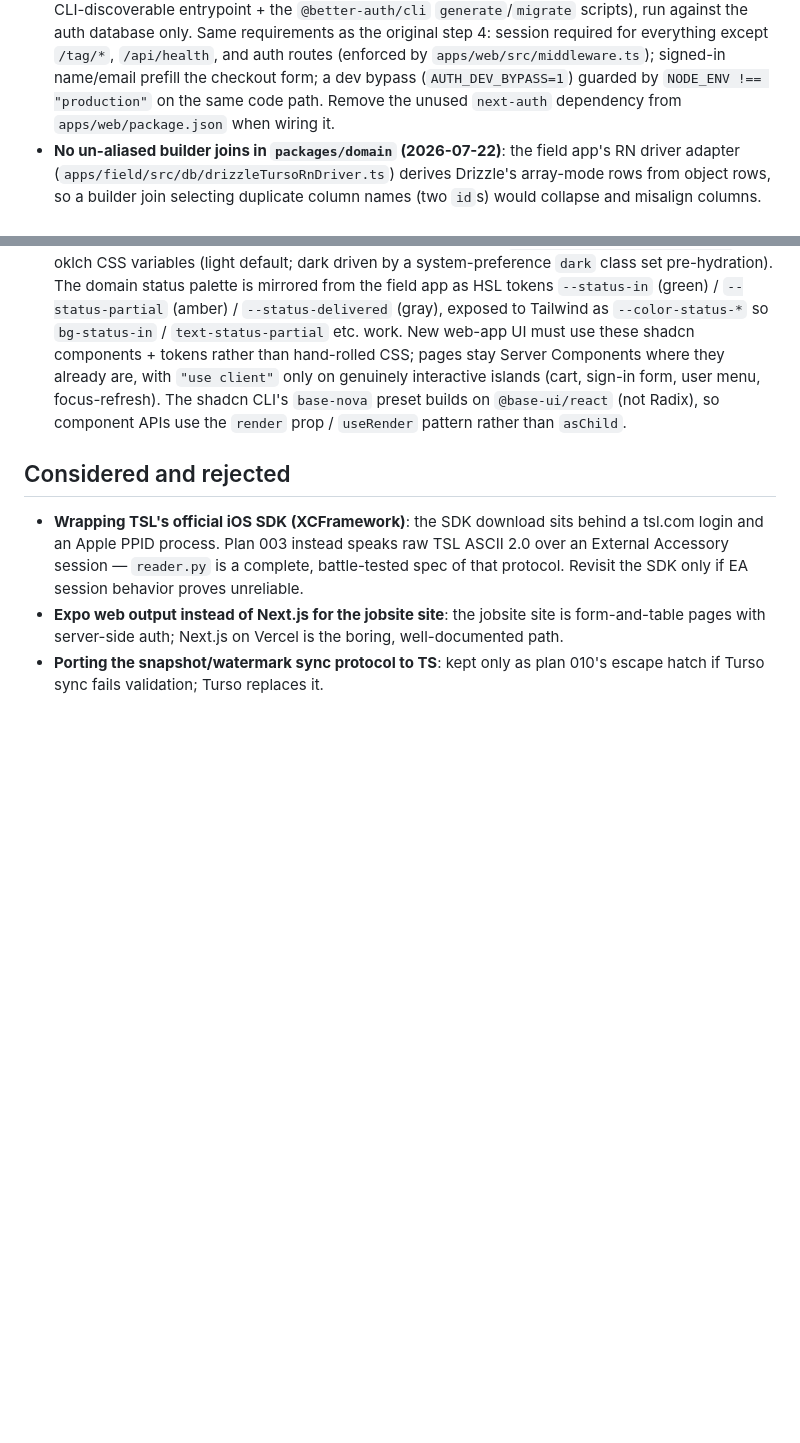
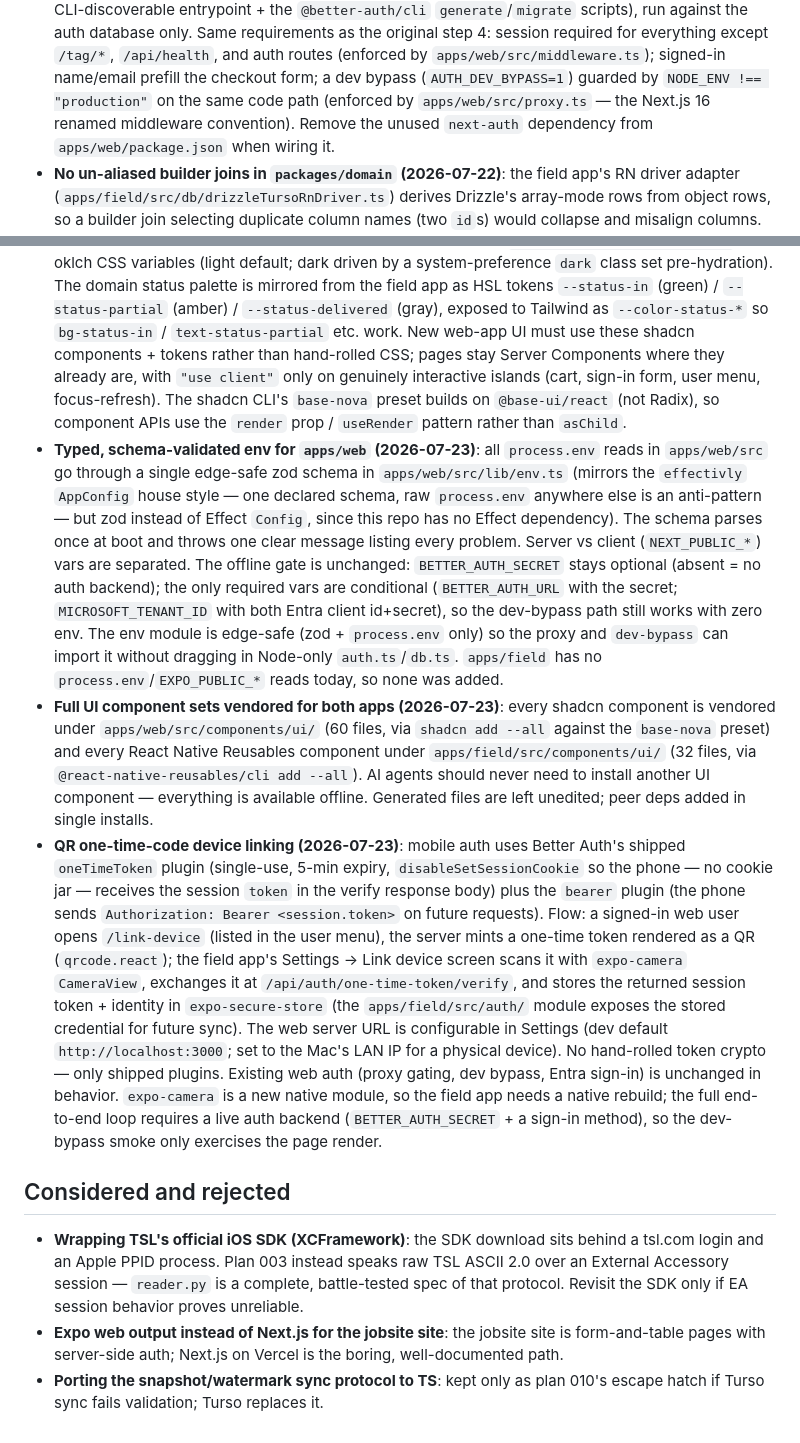
Before and after one commit to gabezmcmillan/RFID_Inventory, a Markdown page: plans/README.md, 2 parts joined by grey strips. Rendered like a GitHub page; blank space fills up the shorter version.

Commit message:
plans: record typed-env, vendored component sets, QR device-linking decisions
Append three standing-decision lines to plans/README.md (typed zod env
schema pattern; full shadcn + RN Reusables component sets vendored; QR
one-time-code device-linking auth flow) and update the stale
middleware.ts reference to proxy.ts (Next 16 rename).

Co-authored-by: Cursor <cursoragent@cursor.com>

```diff
--- a/plans/README.md
+++ b/plans/README.md
@@ -126,7 +126,8 @@ REJECTED (one-line rationale).
   auth routes (enforced by `apps/web/src/middleware.ts`); signed-in
   name/email prefill the checkout form; a dev bypass
   (`AUTH_DEV_BYPASS=1`) guarded by `NODE_ENV !== "production"` on the same
-  code path. Remove the unused `next-auth` dependency from
+  code path (enforced by `apps/web/src/proxy.ts` — the Next.js 16 renamed
+  middleware convention). Remove the unused `next-auth` dependency from
   `apps/web/package.json` when wiring it.
 - **No un-aliased builder joins in `packages/domain` (2026-07-22)**: the field
   app's RN driver adapter (`apps/field/src/db/drizzleTursoRnDriver.ts`) derives
@@ -155,9 +156,49 @@ REJECTED (one-line rationale).
   web-app UI must use these shadcn components + tokens rather than hand-rolled
   CSS; pages stay Server Components where they already are, with `"use client"`
   only on genuinely interactive islands (cart, sign-in form, user menu,
-  focus-refresh). The shadcn CLI's `base-nova` preset builds on `@base-ui/react`
+  focus-refresh).   The shadcn CLI's `base-nova` preset builds on `@base-ui/react`
   (not Radix), so component APIs use the `render` prop / `useRender` pattern
   rather than `asChild`.
+- **Typed, schema-validated env for `apps/web` (2026-07-23)**: all
+  `process.env` reads in `apps/web/src` go through a single edge-safe zod
+  schema in `apps/web/src/lib/env.ts` (mirrors the `effectivly` `AppConfig`
+  house style — one declared schema, raw `process.env` anywhere else is an
+  anti-pattern — but zod instead of Effect `Config`, since this repo has no
+  Effect dependency). The schema parses once at boot and throws one clear
+  message listing every problem. Server vs client (`NEXT_PUBLIC_*`) vars are
+  separated. The offline gate is unchanged: `BETTER_AUTH_SECRET` stays optional
+  (absent = no auth backend); the only required vars are conditional
+  (`BETTER_AUTH_URL` with the secret; `MICROSOFT_TENANT_ID` with both Entra
+  client id+secret), so the dev-bypass path still works with zero env. The env
+  module is edge-safe (zod + `process.env` only) so the proxy and `dev-bypass`
+  can import it without dragging in Node-only `auth.ts`/`db.ts`. `apps/field`
+  has no `process.env`/`EXPO_PUBLIC_*` reads today, so none was added.
+- **Full UI component sets vendored for both apps (2026-07-23)**: every shadcn
+  component is vendored under `apps/web/src/components/ui/` (60 files, via
+  `shadcn add --all` against the `base-nova` preset) and every React Native
+  Reusables component under `apps/field/src/components/ui/` (32 files, via
+  `@react-native-reusables/cli add --all`). AI agents should never need to
+  install another UI component — everything is available offline. Generated
+  files are left unedited; peer deps added in single installs.
+- **QR one-time-code device linking (2026-07-23)**: mobile auth uses Better
+  Auth's shipped `oneTimeToken` plugin (single-use, 5-min expiry,
+  `disableSetSessionCookie` so the phone — no cookie jar — receives the
+  session `token` in the verify response body) plus the `bearer` plugin (the
+  phone sends `Authorization: Bearer <session.token>` on future requests).
+  Flow: a signed-in web user opens `/link-device` (listed in the user menu),
+  the server mints a one-time token rendered as a QR (`qrcode.react`); the
+  field app's Settings → Link device screen scans it with `expo-camera`
+  `CameraView`, exchanges it at `/api/auth/one-time-token/verify`, and stores
+  the returned session token + identity in `expo-secure-store` (the
+  `apps/field/src/auth/` module exposes the stored credential for future
+  sync). The web server URL is configurable in Settings (dev default
+  `http://localhost:3000`; set to the Mac's LAN IP for a physical device).
+  No hand-rolled token crypto — only shipped plugins. Existing web auth
+  (proxy gating, dev bypass, Entra sign-in) is unchanged in behavior.
+  `expo-camera` is a new native module, so the field app needs a native
+  rebuild; the full end-to-end loop requires a live auth backend
+  (`BETTER_AUTH_SECRET` + a sign-in method), so the dev-bypass smoke only
+  exercises the page render.
 
 ## Considered and rejected
 
```
